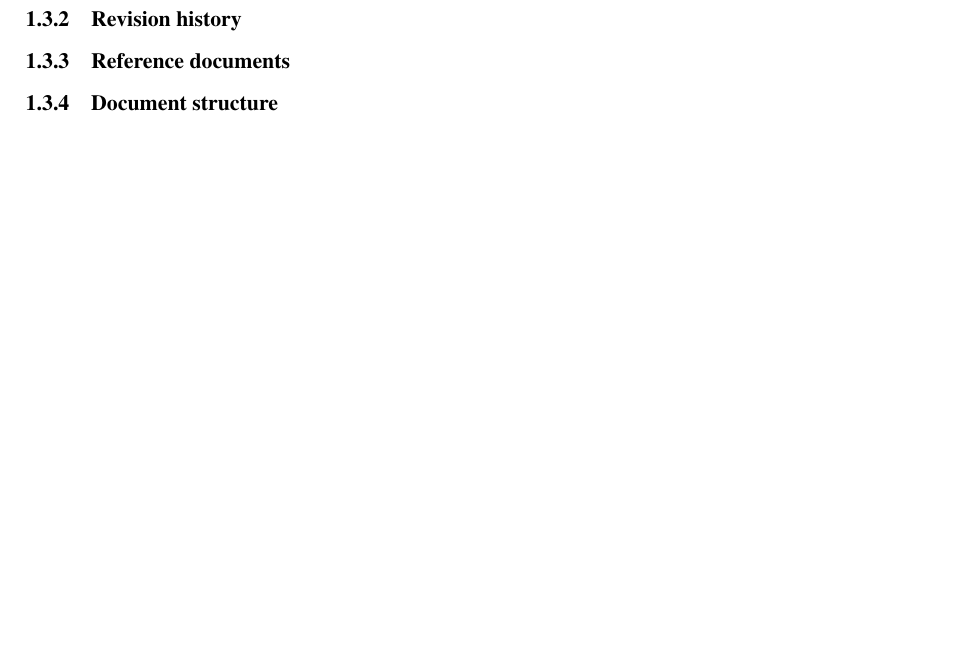
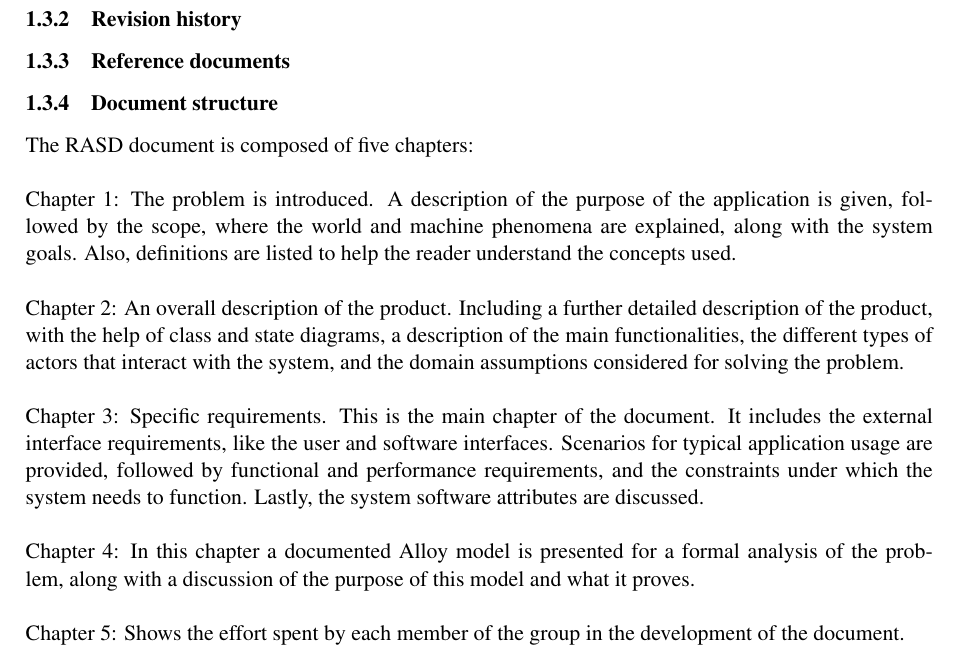
Before and after one commit to Tomas-Perez/safestreets, a LaTeX document (rasd/latex/main.tex, which reads rasd/latex/Files/introduction.tex): part of page 8 of 19, cut so that both start at the same text, the shorter picture padded with empty space. Compiled offline with pdfLaTeX.

Commit message:
Added document structure

```diff
--- a/rasd/latex/Files/introduction.tex
+++ b/rasd/latex/Files/introduction.tex
@@ -76,4 +76,11 @@ To mark the boundaries of the system, here we denote:
 
 \subsubsection{Revision history}
 \subsubsection{Reference documents}
+
 \subsubsection{Document structure}
+The RASD document is composed of five chapters:\\\\
+Chapter 1: The problem is introduced. A description of the purpose of the application is given, followed by the scope, where the world and machine phenomena are explained, along with the system goals. Also, definitions are listed to help the reader understand the concepts used.\\\\
+Chapter 2: An overall description of the product. Including a further detailed description of the product, with the help of class and state diagrams, a description of the main functionalities, the different types of actors that interact with the system, and the domain assumptions considered for solving the problem.\\\\
+Chapter 3: Specific requirements. This is the main chapter of the document. It includes the external interface requirements, like the user and software interfaces. Scenarios for typical application usage are provided, followed by functional and performance requirements, and the constraints under which the system needs to function. Lastly, the system software attributes are discussed.\\\\
+Chapter 4: In this chapter a documented Alloy model is presented for a formal analysis of the problem, along with a discussion of the purpose of this model and what it proves.\\\\
+Chapter 5: Shows the effort spent by each member of the group in the development of the document.
```
Also changed, not shown: rasd/latex/main.pdf.
